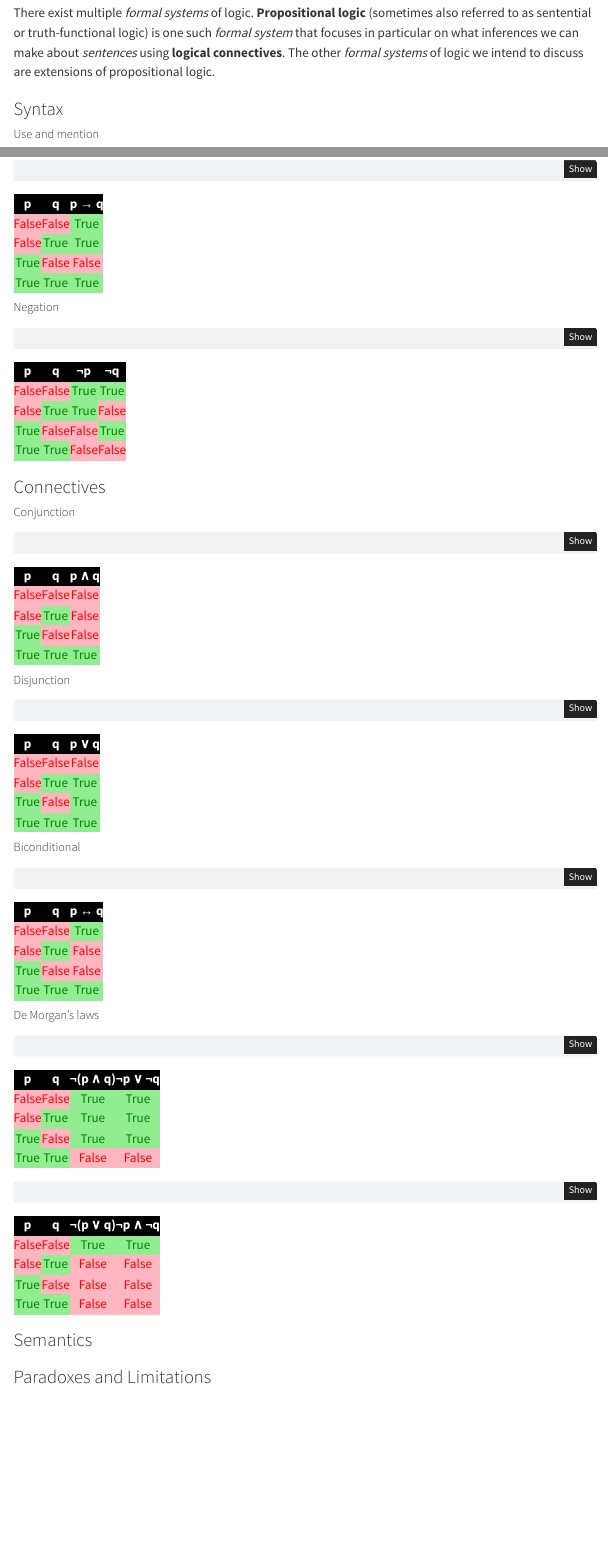
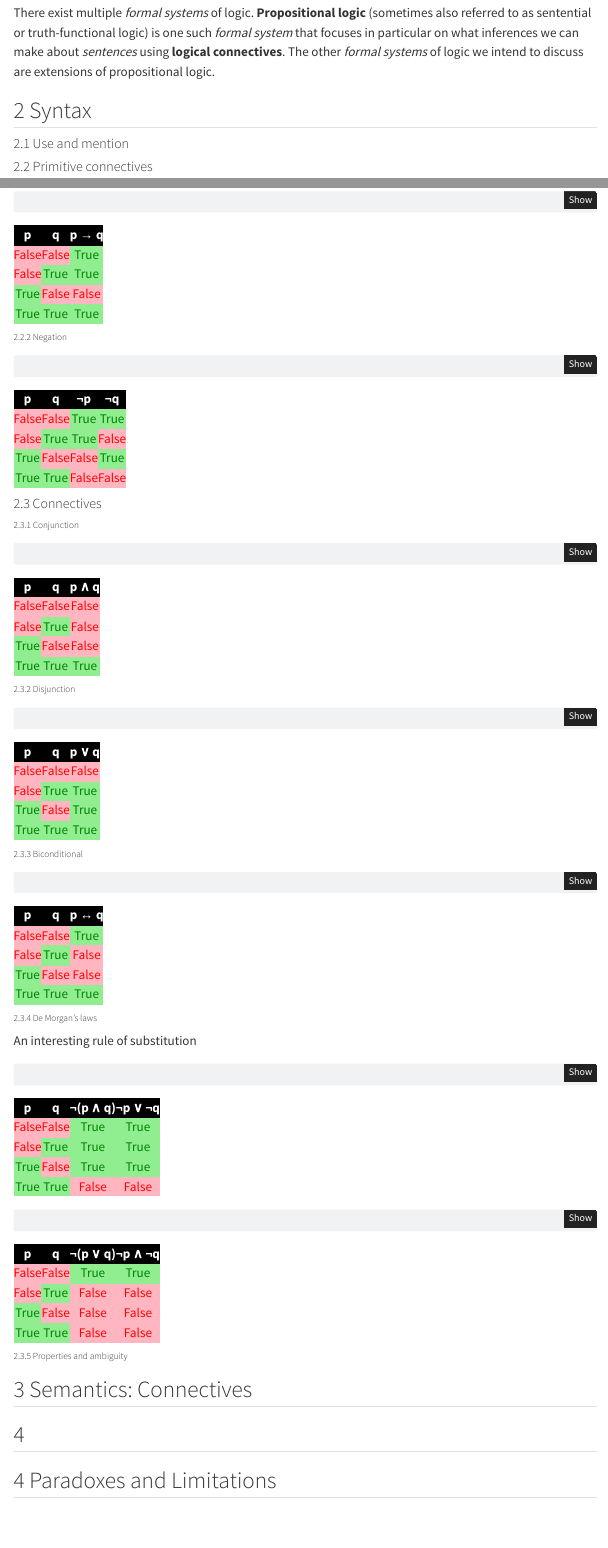
Before and after one commit to alexbrokenshire/ascension, a Quarto document (docs/01 - Quantity and Inference/propositional_logic.qmd): the page in a window 1100 px wide, from 220 px down before the commit and from 230 px down after it, so that both start at the same text, and a second part further down, joined at a grey line. Rendered offline with R 4.5, knitr and Pandoc in place of Quarto, with nearby package versions; menus at the side of the page are left out.

Commit message:
propositonal_logic.qmd reworked header formatting/hierarchy and add ed note to rework bivar_truth_table() with parser

````diff
--- a/docs/01 - Quantity and Inference/propositional_logic.qmd
+++ b/docs/01 - Quantity and Inference/propositional_logic.qmd
@@ -30,8 +30,7 @@ _formal system_ that focuses in particular on what inferences we can make about
 _sentences_ using **logical connectives**. The other _formal systems_ of logic
 we intend to discuss are extensions of propositional logic.
 
-### Syntax
-##### Use and mention
+## 2    Syntax
+#### 2.1    Use and mention
 
-### Primitive connectives
-##### Implication
+#### 2.2    Primitive connectives
@@ -39,28 +39,29 @@ we intend to discuss are extensions of propositional logic.
 display_bivariate_truth_table('p → q')
 ```
 
-##### Negation
+###### 2.2.2    Negation
 ```{python}
 display_bivariate_truth_table(['¬p','¬q'])
 ```
 
-### Connectives
-##### Conjunction
+#### 2.3    Connectives
+###### 2.3.1    Conjunction
 ```{python}
 display_bivariate_truth_table('p ∧ q')
 ```
 
-##### Disjunction
+###### 2.3.2    Disjunction
 ```{python}
 display_bivariate_truth_table('p ∨ q')
 ```
 
-##### Biconditional
+###### 2.3.3    Biconditional
 ```{python}
 display_bivariate_truth_table('p ↔ q')
 ```
 
-##### De Morgan's laws
+###### 2.3.4    De Morgan's laws
+An interesting rule of substitution
 ```{python}
 display_bivariate_truth_table(['¬(p ∧ q)','¬p ∨ ¬q'])
 ```
@@ -69,11 +70,14 @@ display_bivariate_truth_table(['¬(p ∧ q)','¬p ∨ ¬q'])
 display_bivariate_truth_table(['¬(p ∨ q)','¬p ∧ ¬q'])
 ```
 
+###### 2.3.5    Properties and ambiguity
 
-### Semantics
+## 3    Semantics: Connectives
+
+## 4
 
 
-### Paradoxes and Limitations
+## 4    Paradoxes and Limitations
 
 \
 \
````
Also changed, not shown: src/helper_functions.py (+2 -1 lines), docs/01 - Quantity and Inference/propositional_logic.qmd (5 more changed lines).
